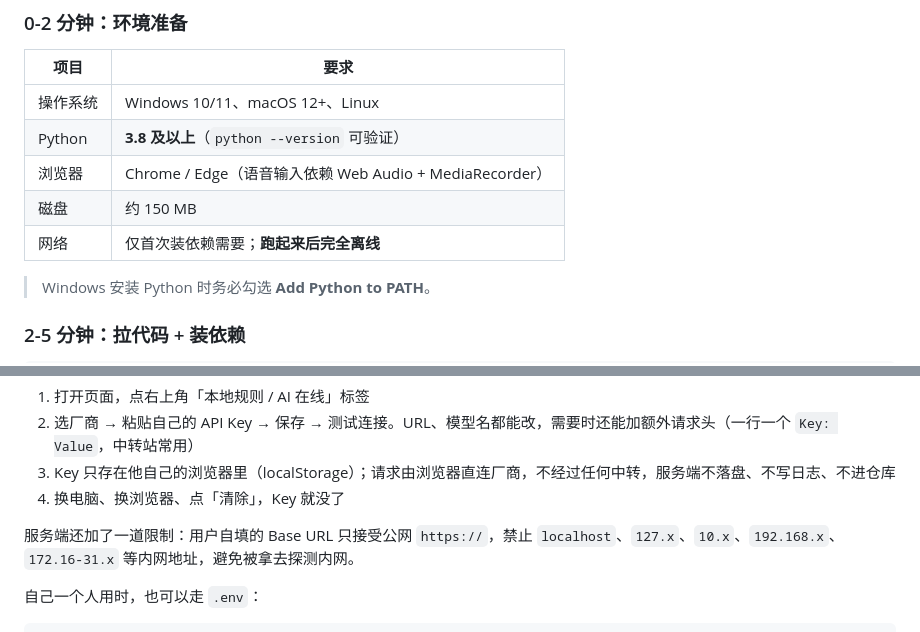
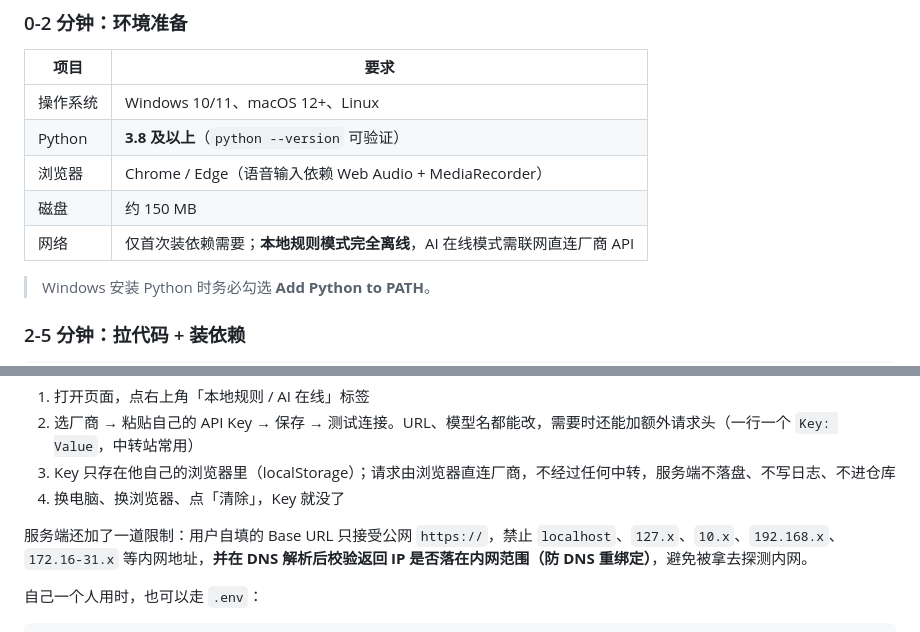
Before and after one commit to kinglucky1234/Altiora.luck, a Markdown page: README.md, 2 parts joined by grey strips. Rendered like a GitHub page.

Commit message:
docs(readme): 澄清离线范围——仅本地规则模式离线，AI 在线需联网
原表格写「跑起来后完全离线」，但选 AI 在线模式时浏览器直连厂商 API 必须联网，
只有本地规则模式才真正离线。改为准确表述。

顺带更新内网防护说明，反映 _safe_base 现已做 DNS 解析校验（防 DNS 重绑定）。

```diff
--- a/README.md
+++ b/README.md
@@ -84,7 +84,7 @@ LLM 的边界被写死在代码里（`Altiora/backend/llm.py`）：
 | Python | **3.8 及以上**（`python --version` 可验证） |
 | 浏览器 | Chrome / Edge（语音输入依赖 Web Audio + MediaRecorder） |
 | 磁盘 | 约 150 MB |
-| 网络 | 仅首次装依赖需要；**跑起来后完全离线** |
+| 网络 | 仅首次装依赖需要；**本地规则模式完全离线**，AI 在线模式需联网直连厂商 API |
 
 > Windows 安装 Python 时务必勾选 **Add Python to PATH**。
 
@@ -166,7 +166,7 @@ cp .env.example .env
 3. Key 只存在他自己的浏览器里（localStorage）；请求由浏览器直连厂商，不经过任何中转，服务端不落盘、不写日志、不进仓库
 4. 换电脑、换浏览器、点「清除」，Key 就没了
 
-服务端还加了一道限制：用户自填的 Base URL 只接受公网 `https://`，禁止 `localhost`、`127.x`、`10.x`、`192.168.x`、`172.16-31.x` 等内网地址，避免被拿去探测内网。
+服务端还加了一道限制：用户自填的 Base URL 只接受公网 `https://`，禁止 `localhost`、`127.x`、`10.x`、`192.168.x`、`172.16-31.x` 等内网地址，**并在 DNS 解析后校验返回 IP 是否落在内网范围（防 DNS 重绑定）**，避免被拿去探测内网。
 
 自己一个人用时，也可以走 `.env`：
 
```
